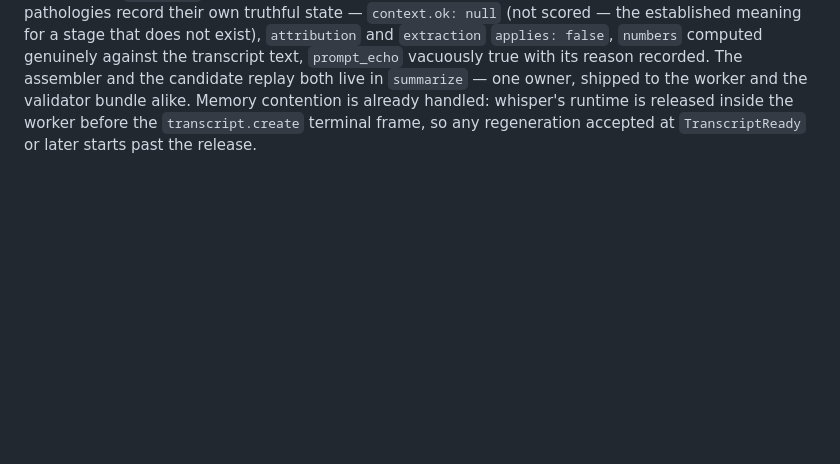
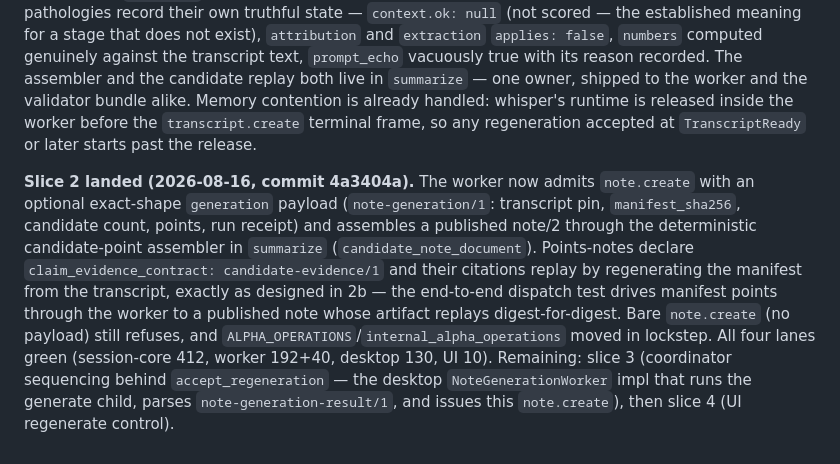
Before and after one commit to nino-chavez/meeting-notes-local, a Markdown page: docs/note-runtime-decision.md, the part around the change. Drawn GitHub-style; blank space fills up the shorter version.

Commit message:
docs: record slice-2 landing — worker note.create with candidate-point assembler
Co-Authored-By: Claude Fable 5 <noreply@anthropic.com>
Claude-Session: https://claude.ai/code/session_019zxff8JncVwgkGF8xsqEoY

```diff
--- a/docs/note-runtime-decision.md
+++ b/docs/note-runtime-decision.md
@@ -382,3 +382,21 @@ alike. Memory contention is already handled: whisper's
 runtime is released inside the worker before the `transcript.create`
 terminal frame, so any regeneration accepted at `TranscriptReady` or
 later starts past the release.
+
+**Slice 2 landed (2026-08-16, commit 4a3404a).** The worker now admits
+`note.create` with an optional exact-shape `generation` payload
+(`note-generation/1`: transcript pin, `manifest_sha256`, candidate
+count, points, run receipt) and assembles a published note/2 through
+the deterministic candidate-point assembler in `summarize`
+(`candidate_note_document`). Points-notes declare
+`claim_evidence_contract: candidate-evidence/1` and their citations
+replay by regenerating the manifest from the transcript, exactly as
+designed in 2b — the end-to-end dispatch test drives manifest points
+through the worker to a published note whose artifact replays
+digest-for-digest. Bare `note.create` (no payload) still refuses, and
+`ALPHA_OPERATIONS`/`internal_alpha_operations` moved in lockstep. All
+four lanes green (session-core 412, worker 192+40, desktop 130, UI 10).
+Remaining: slice 3 (coordinator sequencing behind `accept_regeneration`
+— the desktop `NoteGenerationWorker` impl that runs the generate child,
+parses `note-generation-result/1`, and issues this `note.create`), then
+slice 4 (UI regenerate control).
```
